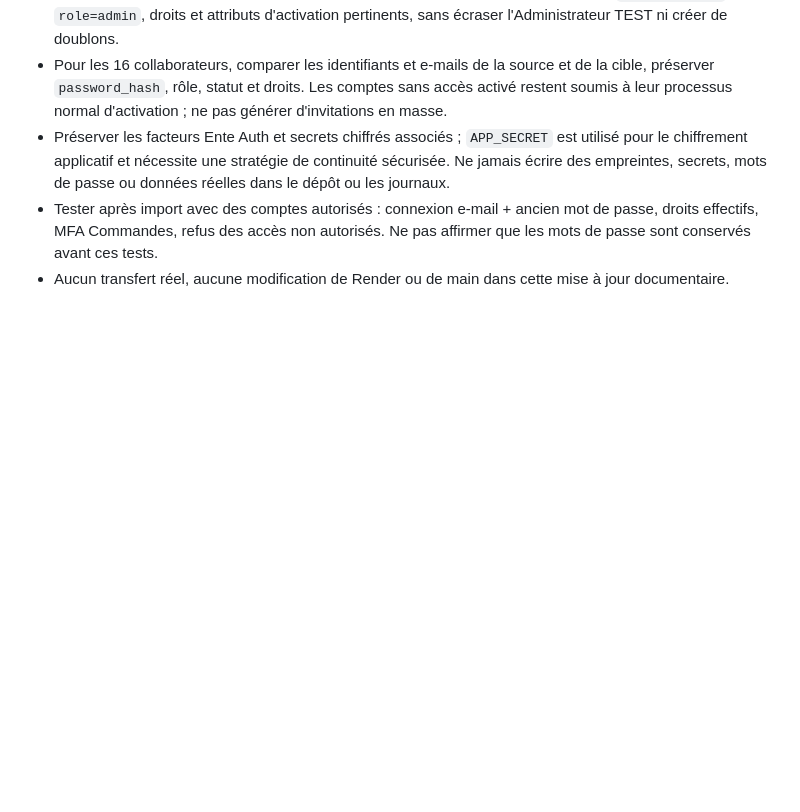
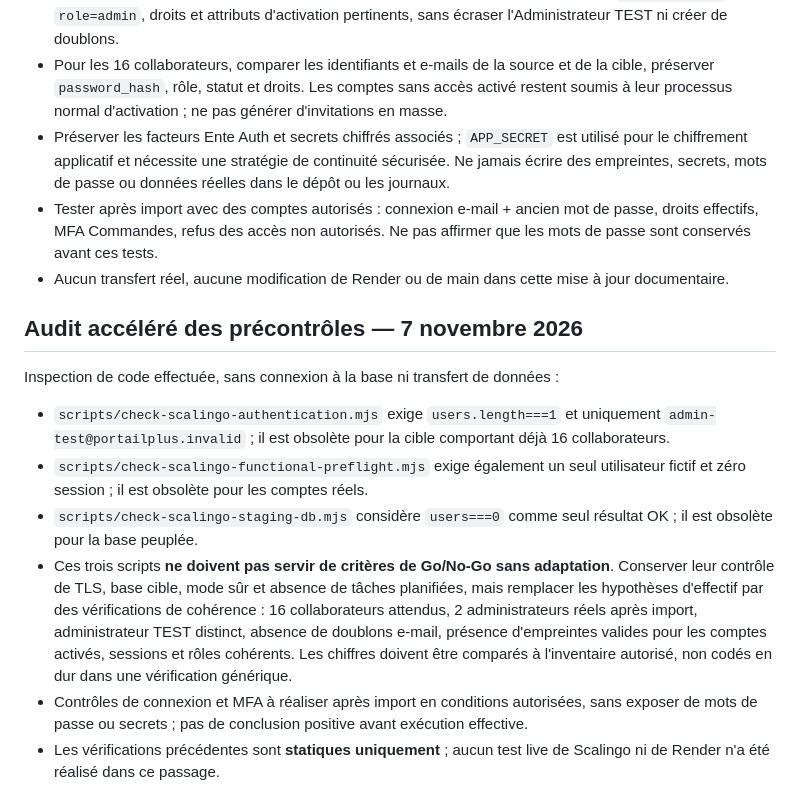
Before and after one commit to portail-pharmacie-trevoux/portailtrevoux, a Markdown page: docs/scalingo-hds-migration-plan.md, the part around the change. Drawn GitHub-style; blank space fills up the shorter version.

Commit message:
docs(scalingo): flag obsolete preflight assumptions before user migration

```diff
--- a/docs/scalingo-hds-migration-plan.md
+++ b/docs/scalingo-hds-migration-plan.md
@@ -103,3 +103,12 @@ Consignes de migration :
 - Préserver les facteurs Ente Auth et secrets chiffrés associés ; `APP_SECRET` est utilisé pour le chiffrement applicatif et nécessite une stratégie de continuité sécurisée. Ne jamais écrire des empreintes, secrets, mots de passe ou données réelles dans le dépôt ou les journaux.
 - Tester après import avec des comptes autorisés : connexion e-mail + ancien mot de passe, droits effectifs, MFA Commandes, refus des accès non autorisés. Ne pas affirmer que les mots de passe sont conservés avant ces tests.
 - Aucun transfert réel, aucune modification de Render ou de main dans cette mise à jour documentaire.
+
+## Audit accéléré des précontrôles — 7 novembre 2026
+Inspection de code effectuée, sans connexion à la base ni transfert de données :
+- `scripts/check-scalingo-authentication.mjs` exige `users.length===1` et uniquement `admin-test@portailplus.invalid` ; il est obsolète pour la cible comportant déjà 16 collaborateurs.
+- `scripts/check-scalingo-functional-preflight.mjs` exige également un seul utilisateur fictif et zéro session ; il est obsolète pour les comptes réels.
+- `scripts/check-scalingo-staging-db.mjs` considère `users===0` comme seul résultat OK ; il est obsolète pour la base peuplée.
+- Ces trois scripts **ne doivent pas servir de critères de Go/No-Go sans adaptation**. Conserver leur contrôle de TLS, base cible, mode sûr et absence de tâches planifiées, mais remplacer les hypothèses d'effectif par des vérifications de cohérence : 16 collaborateurs attendus, 2 administrateurs réels après import, administrateur TEST distinct, absence de doublons e-mail, présence d'empreintes valides pour les comptes activés, sessions et rôles cohérents. Les chiffres doivent être comparés à l'inventaire autorisé, non codés en dur dans une vérification générique.
+- Contrôles de connexion et MFA à réaliser après import en conditions autorisées, sans exposer de mots de passe ou secrets ; pas de conclusion positive avant exécution effective.
+- Les vérifications précédentes sont **statiques uniquement** ; aucun test live de Scalingo ni de Render n'a été réalisé dans ce passage.
```
